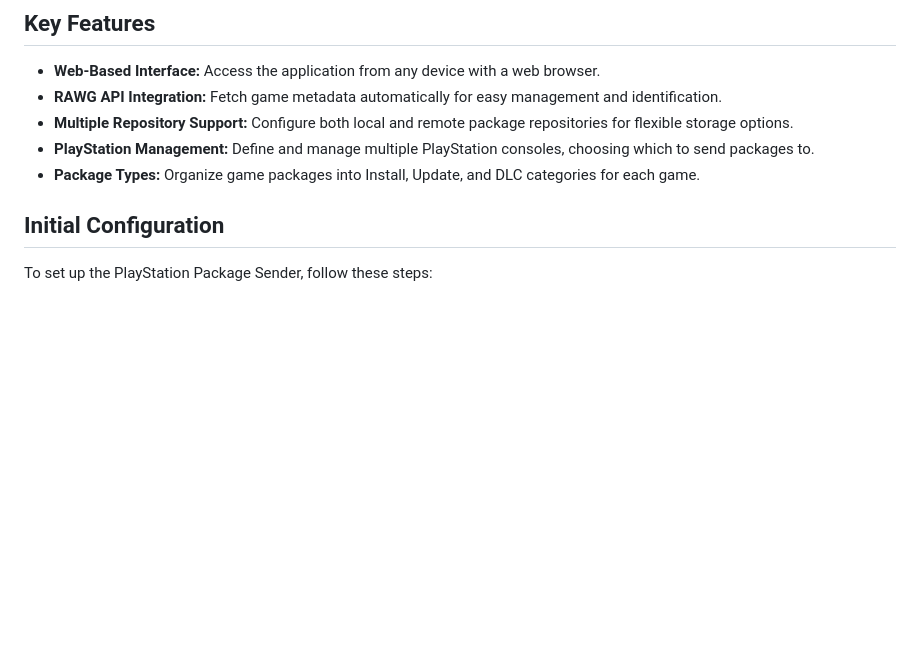
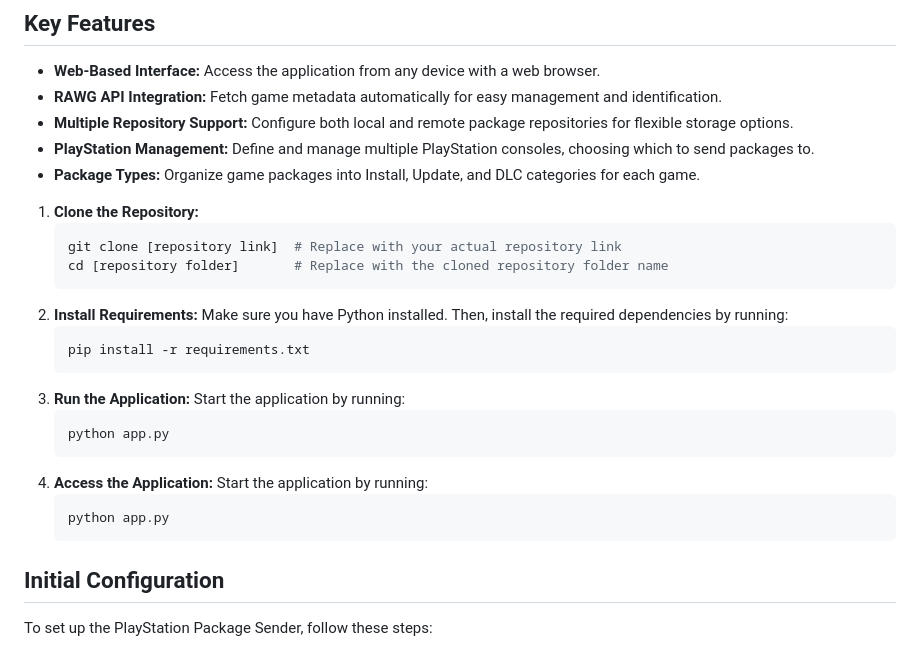
Before and after one commit to h-haghpanah/web-based-ps-package-manager, a Markdown page: README.md, the part around the change. Rendered like a GitHub page; blank space fills up the shorter version.

````diff
--- a/README.md
+++ b/README.md
@@ -10,6 +10,26 @@ Welcome to the PlayStation Package Manager! This web-based application allows yo
 - **PlayStation Management:** Define and manage multiple PlayStation consoles, choosing which to send packages to.
 - **Package Types:** Organize game packages into Install, Update, and DLC categories for each game.
 
+1. **Clone the Repository:**
+   ```bash
+   git clone [repository link]  # Replace with your actual repository link
+   cd [repository folder]       # Replace with the cloned repository folder name
+   ```
+2. **Install Requirements:**
+   Make sure you have Python installed. Then, install the required dependencies by running:
+   ```bash
+   pip install -r requirements.txt
+   ```
+3. **Run the Application:**
+   Start the application by running:
+   ```bash
+   python app.py
+   ```
+4. **Access the Application:**
+   Start the application by running:
+   ```bash
+   python app.py
+   ```
 ## Initial Configuration
 To set up the PlayStation Package Sender, follow these steps:
 
````
